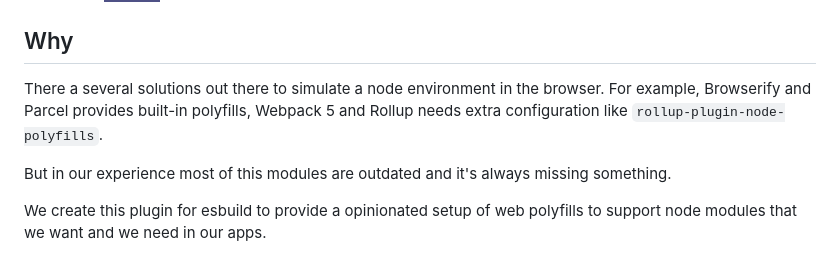
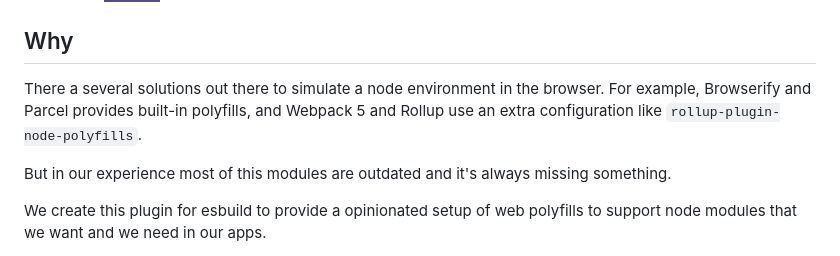
Before and after one commit to geut/brode, a Markdown page: packages/esbuild-plugin-brode/README.md, the part around the change. Drawn GitHub-style; badges without logos.

Commit message:
More minor English fixes

```diff
--- a/packages/esbuild-plugin-brode/README.md
+++ b/packages/esbuild-plugin-brode/README.md
@@ -9,7 +9,7 @@ esbuild plugin to add web polyfills to support node core modules and globals
 
 ## Why
 
-There a several solutions out there to simulate a node environment in the browser. For example, Browserify and Parcel provides built-in polyfills, Webpack 5 and Rollup needs extra configuration like `rollup-plugin-node-polyfills`.
+There a several solutions out there to simulate a node environment in the browser. For example, Browserify and Parcel provides built-in polyfills, and Webpack 5 and Rollup use an extra configuration like `rollup-plugin-node-polyfills`.
 
 But in our experience most of this modules are outdated and it's always missing something.
 
```
